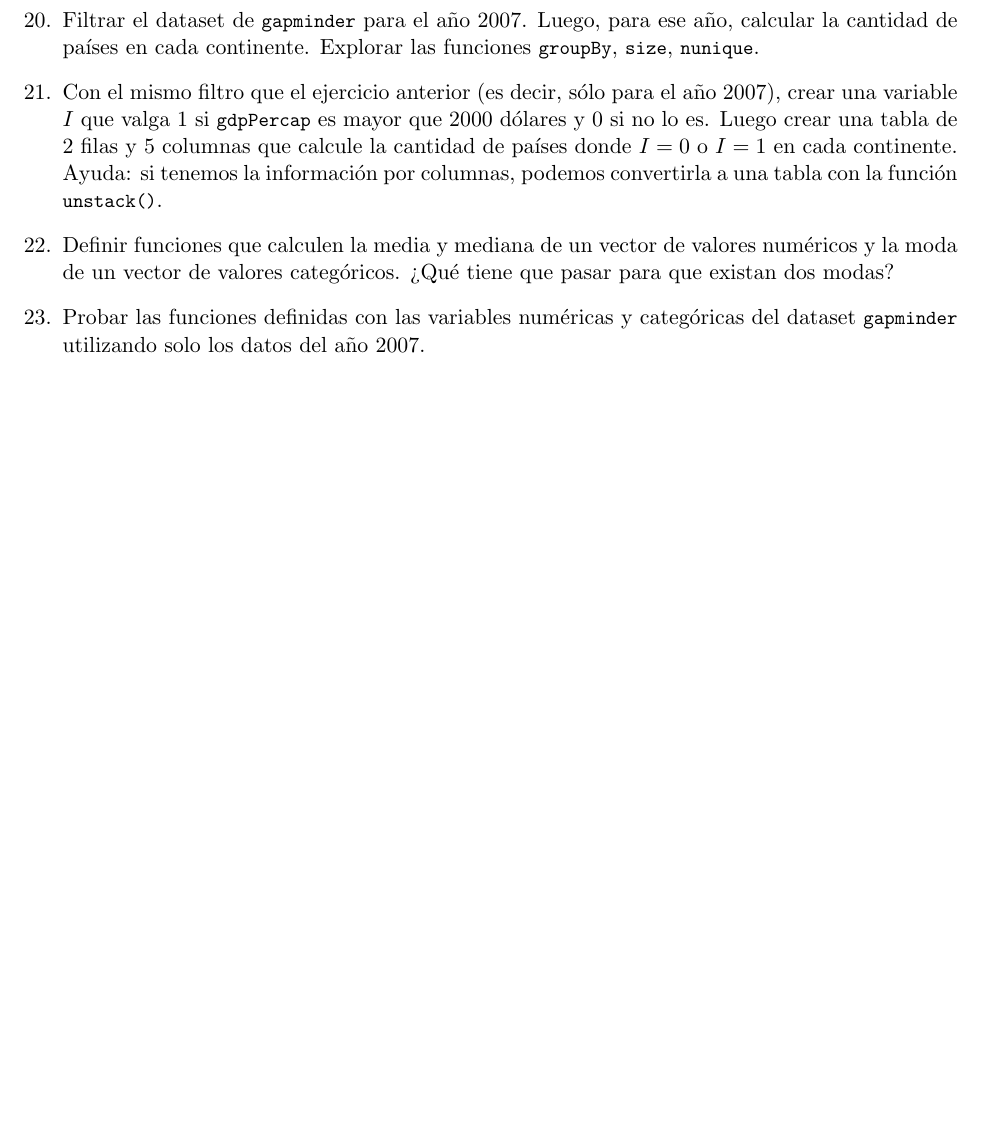
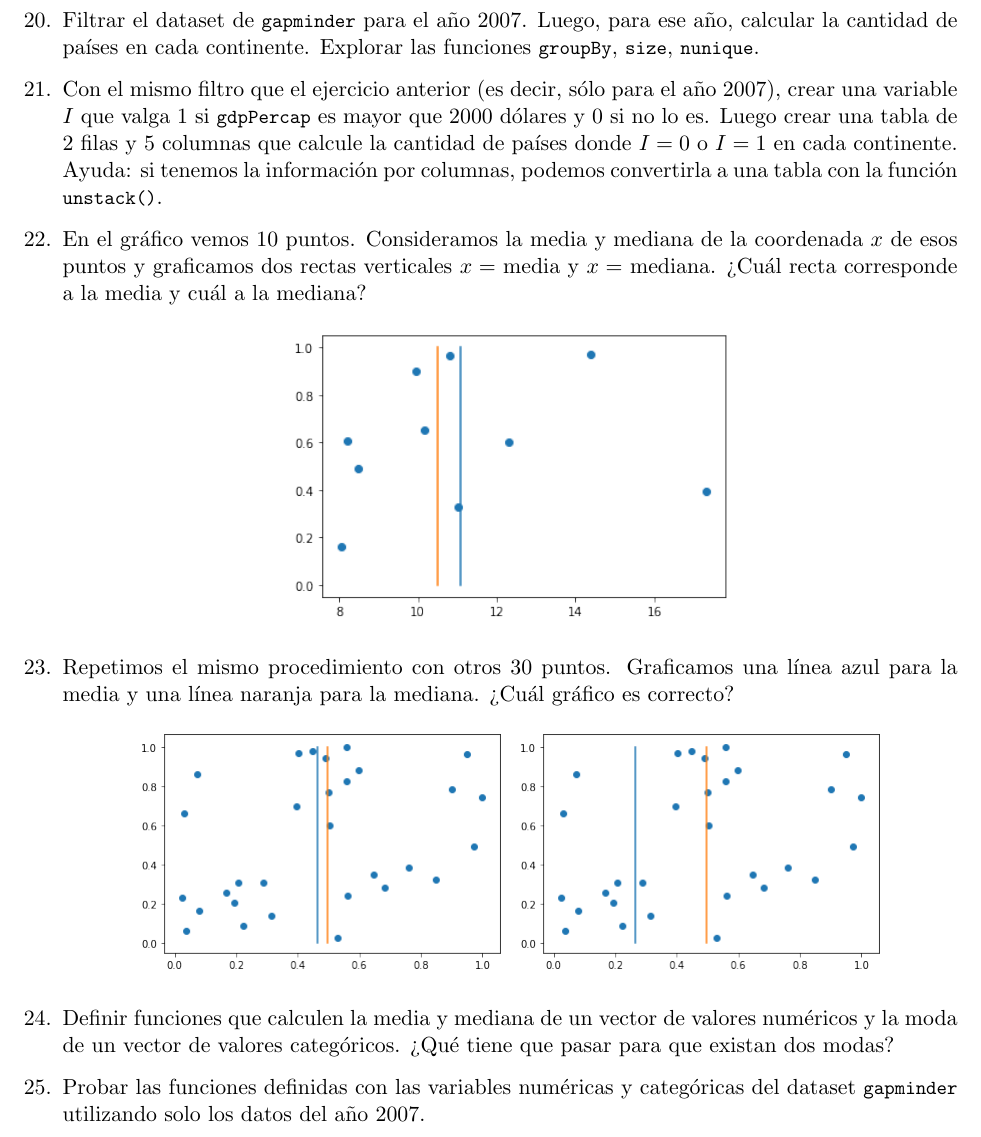
Before and after one commit to fcen-amateur/ldd, a LaTeX document (Practicas/practica2-ldd-1c2024.tex): part of page 4 of 4, cut so that both start at the same text, the shorter picture padded with empty space. Compiled offline with pdfLaTeX.

Commit message:
Agregué dos ejercicios de media y mediana a la Práctica 2

```diff
--- a/Practicas/practica2-ldd-1c2024.tex
+++ b/Practicas/practica2-ldd-1c2024.tex
@@ -272,6 +272,20 @@ df["confirmados_Nuevos"].plot()
 %colores <- c('blue', 'red', 'green', 'red', 'black', 'yellow','blue','blue')
 %\end{lstlisting}
 
+\item En el gráfico vemos 10 puntos. Consideramos la media y mediana de la coordenada $x$ de esos puntos y graficamos dos rectas verticales $x = $ media y $x = $ mediana. ¿Cuál recta corresponde a la media y cuál a la mediana?
+
+\begin{center}
+\includegraphics[scale=0.6]{practica2-img-media_mediana_1.png}
+\end{center}
+
+\item Repetimos el mismo procedimiento con otros 30 puntos. Graficamos una línea azul para la media y una línea naranja para la mediana. ¿Cuál gráfico es correcto?
+
+\begin{center}
+\includegraphics[scale=0.5]{practica2-img-media_mediana_2.png}
+\includegraphics[scale=0.5]{practica2-img-media_mediana_3.png}
+\end{center}
+
+
 \item Definir funciones que calculen la media y mediana de un vector de valores numéricos y la moda de un vector de valores categóricos. ?`Qu\'e tiene que pasar para que existan dos modas?
 
 \item Probar las funciones definidas con las variables numéricas y categóricas del dataset \lstinline{gapminder} utilizando solo los datos del año 2007.
```
Also changed, not shown: Practicas/practica2-img-media_mediana_1.png (added), Practicas/practica2-img-media_mediana_2.png (added), Practicas/practica2-img-media_mediana_3.png (added), Practicas/practica2-ldd-1c2024.pdf.
